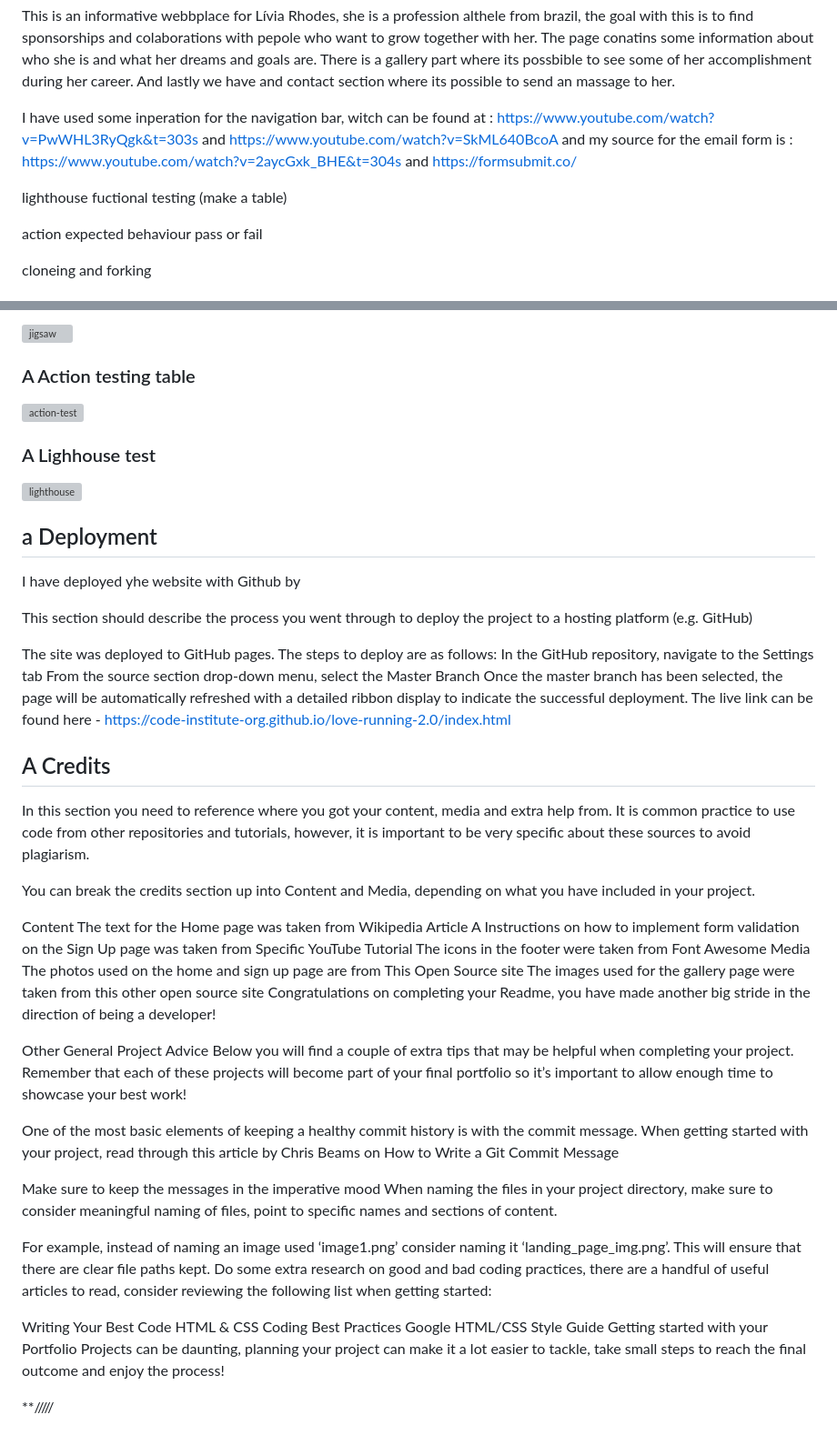
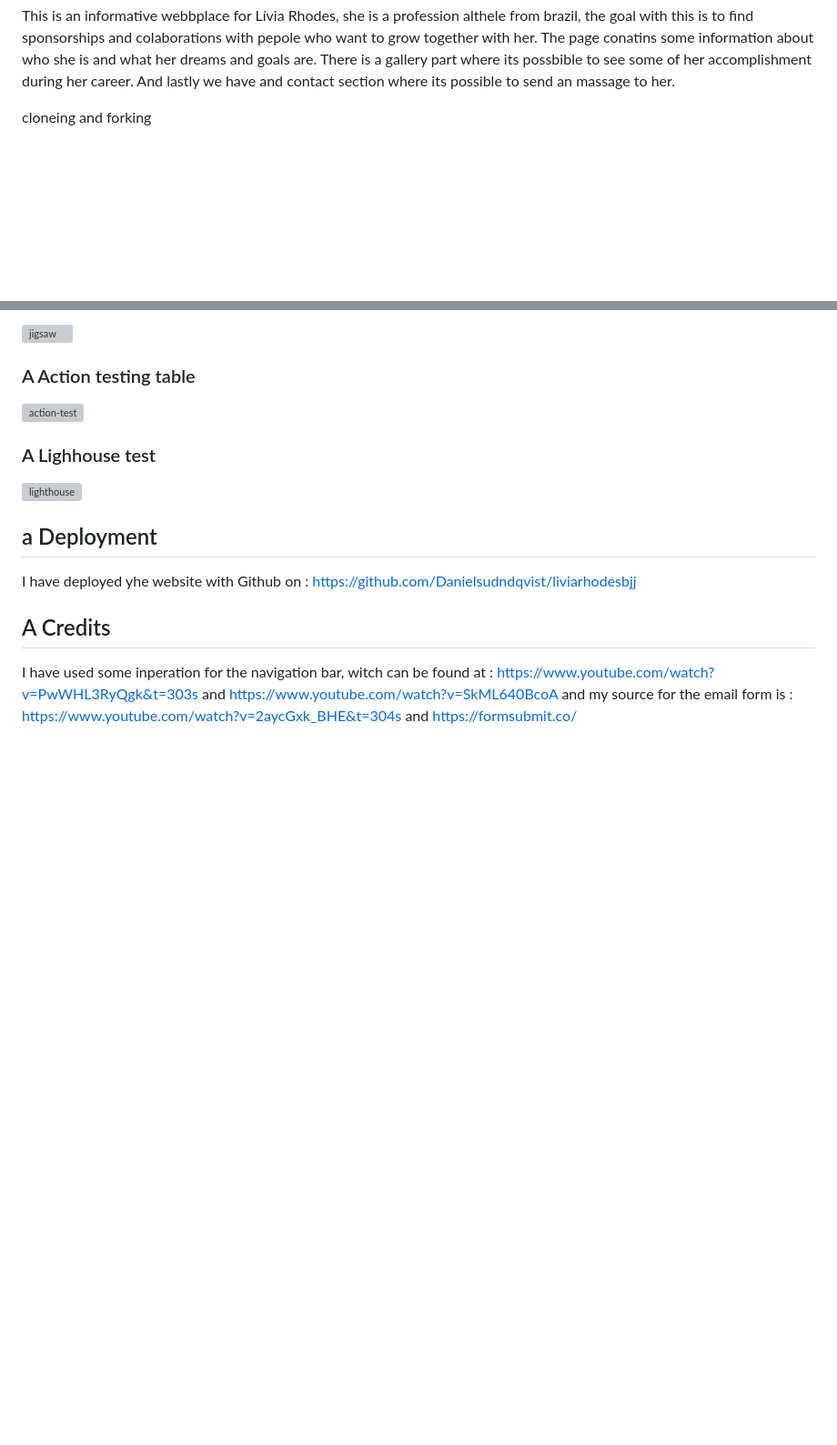
Before and after one commit to Danielsudndqvist/liviarhodesbjj, a Markdown page: README.md, 2 parts joined by grey strips. Shown: that part at 91% size. Rendered like a GitHub page; blank space fills up the shorter version; grey boxes are pictures that could not be loaded.

Commit message:
readme-deployment

```diff
--- a/README.md
+++ b/README.md
@@ -9,16 +9,6 @@ This is an informative webbplace for Lívia Rhodes, she is a profession althele
 and colaborations with pepole who want to grow together with her. The page conatins some information about who she is and what her dreams and goals are.
 There is a gallery part where its possbible to see some of her accomplishment during her career. And lastly we have and contact section where
 its possible to send an massage to her.
-
-
-I have used some inperation for the navigation bar, witch can be found at : https://www.youtube.com/watch?v=PwWHL3RyQgk&t=303s and https://www.youtube.com/watch?v=SkML640BcoA
-and my source for the email form is : https://www.youtube.com/watch?v=2aycGxk_BHE&t=304s and https://formsubmit.co/
-
-
-lighthouse
-fuctional testing (make a table)
-
-action          expected behaviour          pass or fail
 
 
 cloneing and forking
@@ -93,44 +83,8 @@ I have ran the site througth W3C Validator without anny errors for the HTML code
 
 
 ## a Deployment
-I have deployed yhe website with Github by
-
-This section should describe the process you went through to deploy the project to a hosting platform (e.g. GitHub)
-
-The site was deployed to GitHub pages. The steps to deploy are as follows:
-In the GitHub repository, navigate to the Settings tab
-From the source section drop-down menu, select the Master Branch
-Once the master branch has been selected, the page will be automatically refreshed with a detailed ribbon display to indicate the successful deployment.
-The live link can be found here - https://code-institute-org.github.io/love-running-2.0/index.html
+I have deployed yhe website with Github on : https://github.com/Danielsudndqvist/liviarhodesbjj
 
 ## A Credits
-In this section you need to reference where you got your content, media and extra help from. It is common practice to use code from other repositories and tutorials, however, it is important to be very specific about these sources to avoid plagiarism.
-
-You can break the credits section up into Content and Media, depending on what you have included in your project.
-
-Content
-The text for the Home page was taken from Wikipedia Article A
-Instructions on how to implement form validation on the Sign Up page was taken from Specific YouTube Tutorial
-The icons in the footer were taken from Font Awesome
-Media
-The photos used on the home and sign up page are from This Open Source site
-The images used for the gallery page were taken from this other open source site
-Congratulations on completing your Readme, you have made another big stride in the direction of being a developer!
-
-Other General Project Advice
-Below you will find a couple of extra tips that may be helpful when completing your project. Remember that each of these projects will become part of your final portfolio so it’s important to allow enough time to showcase your best work!
-
-One of the most basic elements of keeping a healthy commit history is with the commit message. When getting started with your project, read through this article by Chris Beams on How to Write a Git Commit Message
-
-Make sure to keep the messages in the imperative mood
-When naming the files in your project directory, make sure to consider meaningful naming of files, point to specific names and sections of content.
-
-For example, instead of naming an image used ‘image1.png’ consider naming it ‘landing_page_img.png’. This will ensure that there are clear file paths kept.
-Do some extra research on good and bad coding practices, there are a handful of useful articles to read, consider reviewing the following list when getting started:
-
-Writing Your Best Code
-HTML & CSS Coding Best Practices
-Google HTML/CSS Style Guide
-Getting started with your Portfolio Projects can be daunting, planning your project can make it a lot easier to tackle, take small steps to reach the final outcome and enjoy the process!
-
-**/////
+I have used some inperation for the navigation bar, witch can be found at : https://www.youtube.com/watch?v=PwWHL3RyQgk&t=303s and https://www.youtube.com/watch?v=SkML640BcoA
+and my source for the email form is : https://www.youtube.com/watch?v=2aycGxk_BHE&t=304s and https://formsubmit.co/
```
